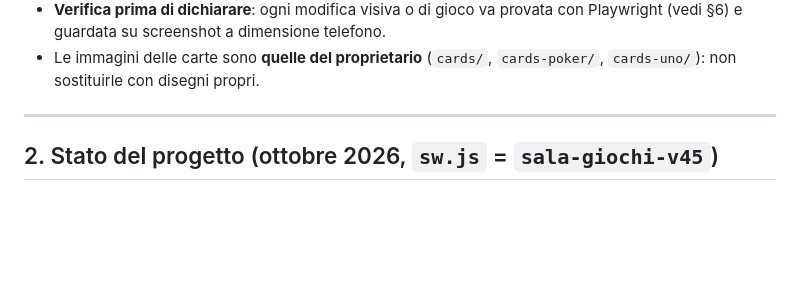
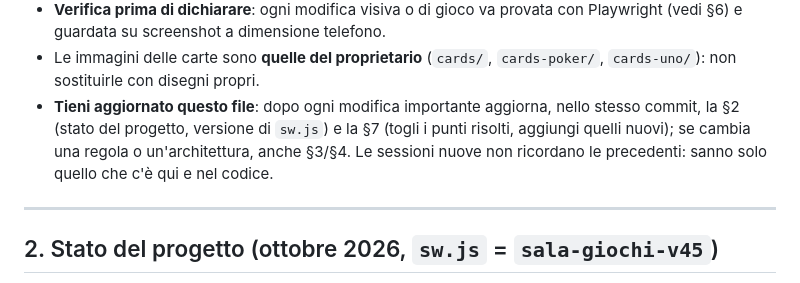
Before and after one commit to Marcos-Cospe/GIOCHI-CARTE, a Markdown page: CLAUDE.md, the part around the change. GitHub-like rendering; blank space fills up the shorter version.

Commit message:
CLAUDE.md: regola per tenere aggiornati stato del progetto e cose da fare
Co-Authored-By: Claude Opus 5.5 <noreply@anthropic.com>
Claude-Session: https://claude.ai/code/session_01J9Zh63u8HSUE29jQikmRhi

```diff
--- a/CLAUDE.md
+++ b/CLAUDE.md
@@ -33,6 +33,11 @@ file**: `index.html`. Pubblicata su GitHub Pages:
   con Playwright (vedi §6) e guardata su screenshot a dimensione telefono.
 - Le immagini delle carte sono **quelle del proprietario** (`cards/`,
   `cards-poker/`, `cards-uno/`): non sostituirle con disegni propri.
+- **Tieni aggiornato questo file**: dopo ogni modifica importante aggiorna,
+  nello stesso commit, la §2 (stato del progetto, versione di `sw.js`) e la §7
+  (togli i punti risolti, aggiungi quelli nuovi); se cambia una regola o
+  un'architettura, anche §3/§4. Le sessioni nuove non ricordano le precedenti:
+  sanno solo quello che c'è qui e nel codice.
 
 ---
 
```
